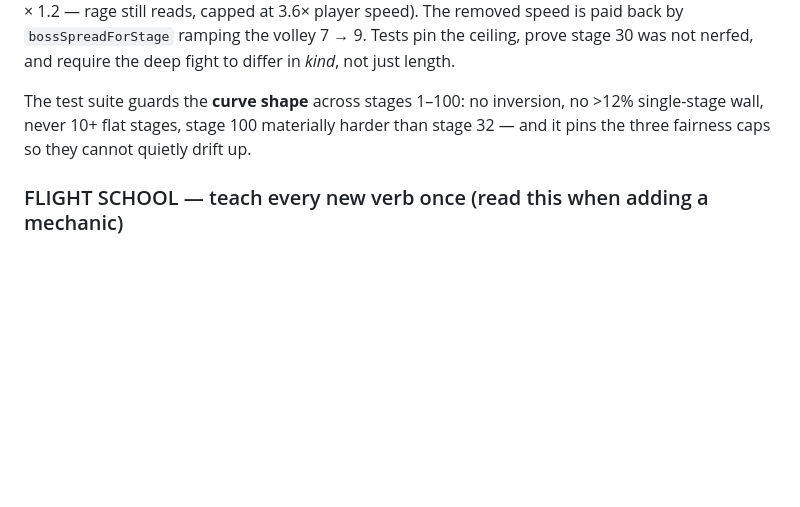
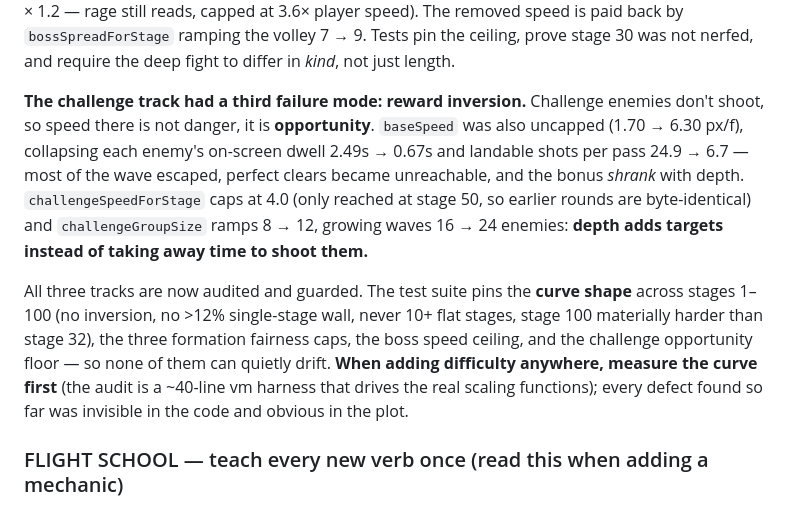
Before and after one commit to ChangSubKwak/my-galaga, a Markdown page: CLAUDE.md, the part around the change. Rendered like a GitHub page; blank space fills up the shorter version.

Commit message:
docs: record the challenge-track opportunity fix; all three tracks audited
Co-Authored-By: Claude Fable 5 <noreply@anthropic.com>

```diff
--- a/CLAUDE.md
+++ b/CLAUDE.md
@@ -198,9 +198,22 @@ so the first SUPER boss is untouched) and the post-rage magnitude at `BOSS_VX_MA
 paid back by `bossSpreadForStage` ramping the volley 7 → 9. Tests pin the ceiling, prove
 stage 30 was not nerfed, and require the deep fight to differ in *kind*, not just length.
 
-The test suite guards the **curve shape** across stages 1–100: no inversion, no >12%
-single-stage wall, never 10+ flat stages, stage 100 materially harder than stage 32 —
-and it pins the three fairness caps so they cannot quietly drift up.
+**The challenge track had a third failure mode: reward inversion.** Challenge enemies
+don't shoot, so speed there is not danger, it is **opportunity**. `baseSpeed` was also
+uncapped (1.70 → 6.30 px/f), collapsing each enemy's on-screen dwell 2.49s → 0.67s and
+landable shots per pass 24.9 → 6.7 — most of the wave escaped, perfect clears became
+unreachable, and the bonus *shrank* with depth. `challengeSpeedForStage` caps at 4.0
+(only reached at stage 50, so earlier rounds are byte-identical) and
+`challengeGroupSize` ramps 8 → 12, growing waves 16 → 24 enemies: **depth adds targets
+instead of taking away time to shoot them.**
+
+All three tracks are now audited and guarded. The test suite pins the **curve shape**
+across stages 1–100 (no inversion, no >12% single-stage wall, never 10+ flat stages,
+stage 100 materially harder than stage 32), the three formation fairness caps, the boss
+speed ceiling, and the challenge opportunity floor — so none of them can quietly drift.
+**When adding difficulty anywhere, measure the curve first** (the audit is a ~40-line
+vm harness that drives the real scaling functions); every defect found so far was
+invisible in the code and obvious in the plot.
 
 ### FLIGHT SCHOOL — teach every new verb once (read this when adding a mechanic)
 
```
